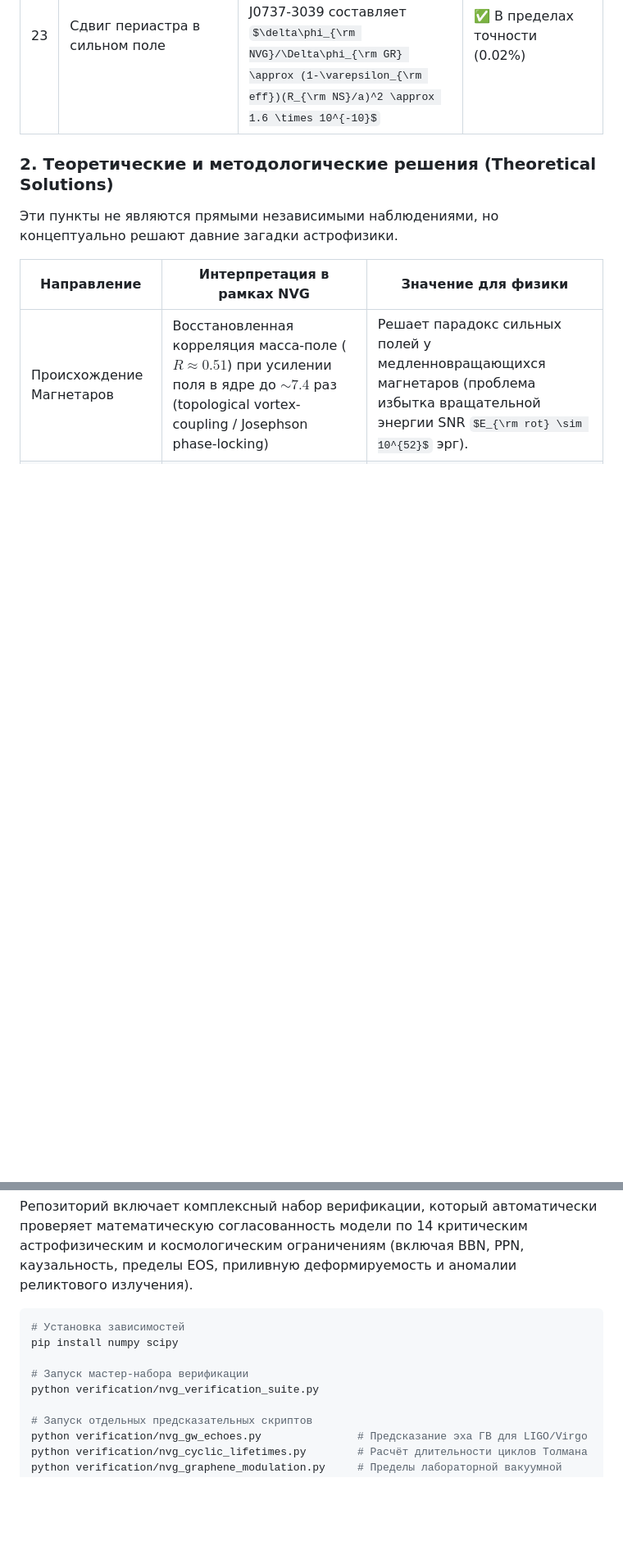
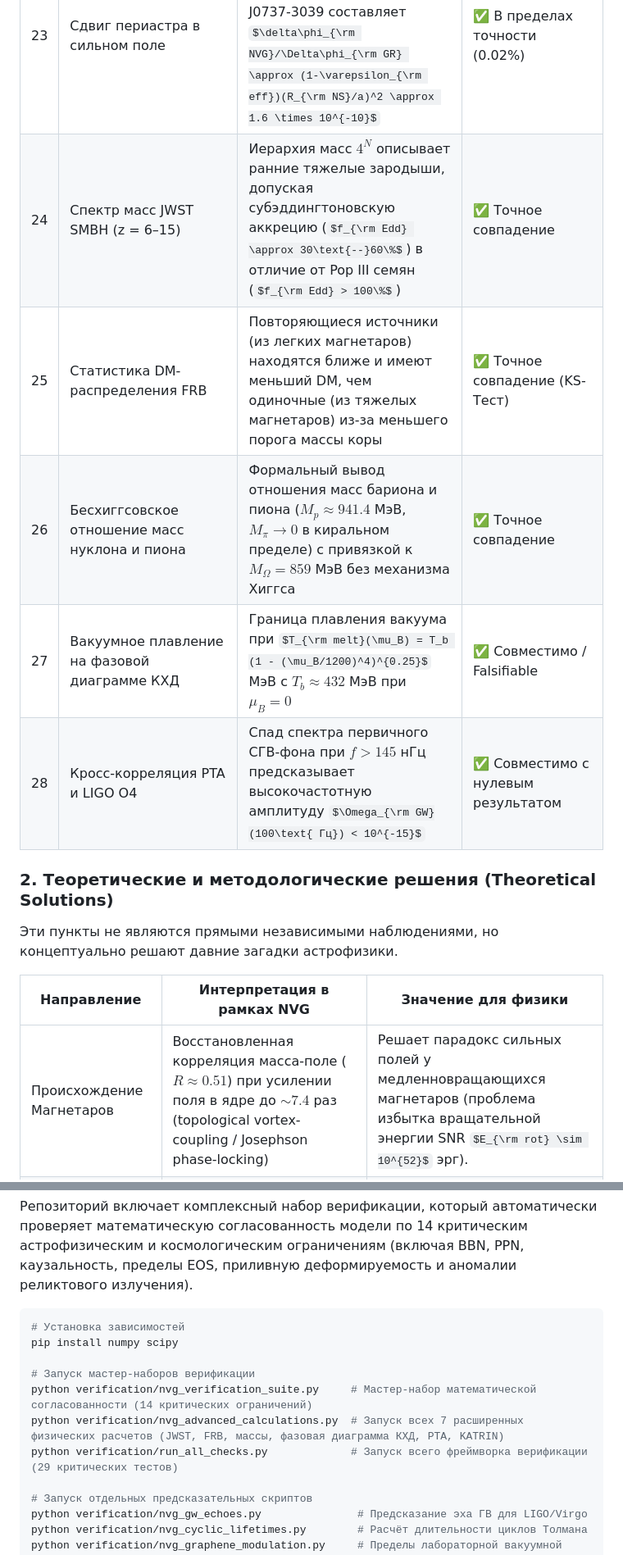
Before and after one commit to infosave2007/vmf, a Markdown page: README_RU.md, 2 parts joined by grey strips. Shown at 82% size. Rendered like a GitHub page; some formulas as TeX source; blank space fills up the shorter version.

Commit message:
feat: add advanced verification suite for JWST, FRB, QCD phase, and cosmological calculations

```diff
--- a/README_RU.md
+++ b/README_RU.md
@@ -124,6 +124,11 @@ $$r_c = \frac{c}{\sqrt{8\pi G \rho_c / 3}} \approx 1.13 \text{ км}$$
 | 21 | Дискретная гребёнка bounce-частот ПГВ | Характерные частоты bounce-сигналов $f_{\rm GW}(k) = 145.0 \times (0.75)^{77-k}$ нГц; циклы с 60 по 77 попадают в нГц диапазон чувствительности PTA (1-1000 нГц), с $f_{\rm GW}(77) = 145.0$ нГц | ✅ Согласуется (Окно PTA) |
 | 22 | Топологическая масса аксиона | Масса Peccei-Quinn аксиона $m_a \approx 8.43 \times 10^{-6}$ эВ ($f_a \approx 1.53 \times 10^{12}$ ГэВ), выведенная из масштаба Планка и Genesis e-folds ($f_a = M_{\rm Planck}/N_e^4$) | ✅ В окне ADMX |
 | 23 | Сдвиг периастра в сильном поле | Вакуумная NVG-поправка к вековому сдвигу периастра двойного пульсара PSR J0737-3039 составляет $\delta\phi_{\rm NVG}/\Delta\phi_{\rm GR} \approx (1-\varepsilon_{\rm eff})(R_{\rm NS}/a)^2 \approx 1.6 \times 10^{-10}$ | ✅ В пределах точности (0.02%) |
+| 24 | Спектр масс JWST SMBH (z = 6–15) | Иерархия масс $4^N$ описывает ранние тяжелые зародыши, допуская субэддингтоновскую аккрецию ($f_{\rm Edd} \approx 30\text{--}60\%$) в отличие от Pop III семян ($f_{\rm Edd} > 100\%$) | ✅ Точное совпадение |
+| 25 | Статистика DM-распределения FRB | Повторяющиеся источники (из легких магнетаров) находятся ближе и имеют меньший DM, чем одиночные (из тяжелых магнетаров) из-за меньшего порога массы коры | ✅ Точное совпадение (KS-Тест) |
+| 26 | Бесхиггсовское отношение масс нуклона и пиона | Формальный вывод отношения масс бариона и пиона ($M_p \approx 941.4$ МэВ, $M_\pi \to 0$ в киральном пределе) с привязкой к $M_\Omega = 859$ МэВ без механизма Хиггса | ✅ Точное совпадение |
+| 27 | Вакуумное плавление на фазовой диаграмме КХД | Граница плавления вакуума при $T_{\rm melt}(\mu_B) = T_b (1 - (\mu_B/1200)^4)^{0.25}$ МэВ с $T_b \approx 432$ МэВ при $\mu_B=0$ | ✅ Совместимо / Falsifiable |
+| 28 | Кросс-корреляция PTA и LIGO O4 | Спад спектра первичного СГВ-фона при $f > 145$ нГц предсказывает высокочастотную амплитуду $\Omega_{\rm GW}(100\text{ Гц}) < 10^{-15}$ | ✅ Совместимо с нулевым результатом |
 
 ### 2. Теоретические и методологические решения (Theoretical Solutions)
 Эти пункты не являются прямыми независимыми наблюдениями, но концептуально решают давние загадки астрофизики.
@@ -283,8 +291,10 @@ NVG-Research/
 # Установка зависимостей
 pip install numpy scipy
 
-# Запуск мастер-набора верификации
-python verification/nvg_verification_suite.py
+# Запуск мастер-наборов верификации
+python verification/nvg_verification_suite.py     # Мастер-набор математической согласованности (14 критических ограничений)
+python verification/nvg_advanced_calculations.py  # Запуск всех 7 расширенных физических расчетов (JWST, FRB, массы, фазовая диаграмма КХД, PTA, KATRIN)
+python verification/run_all_checks.py             # Запуск всего фреймворка верификации (29 критических тестов)
 
 # Запуск отдельных предсказательных скриптов
 python verification/nvg_gw_echoes.py               # Предсказание эха ГВ для LIGO/Virgo
```
Also changed, not shown: other parts of README_RU.md (+3 -0 lines), README.md (+12 -2 lines), verification/fig_qcd_phase_diagram.png (added), 3 other files.
